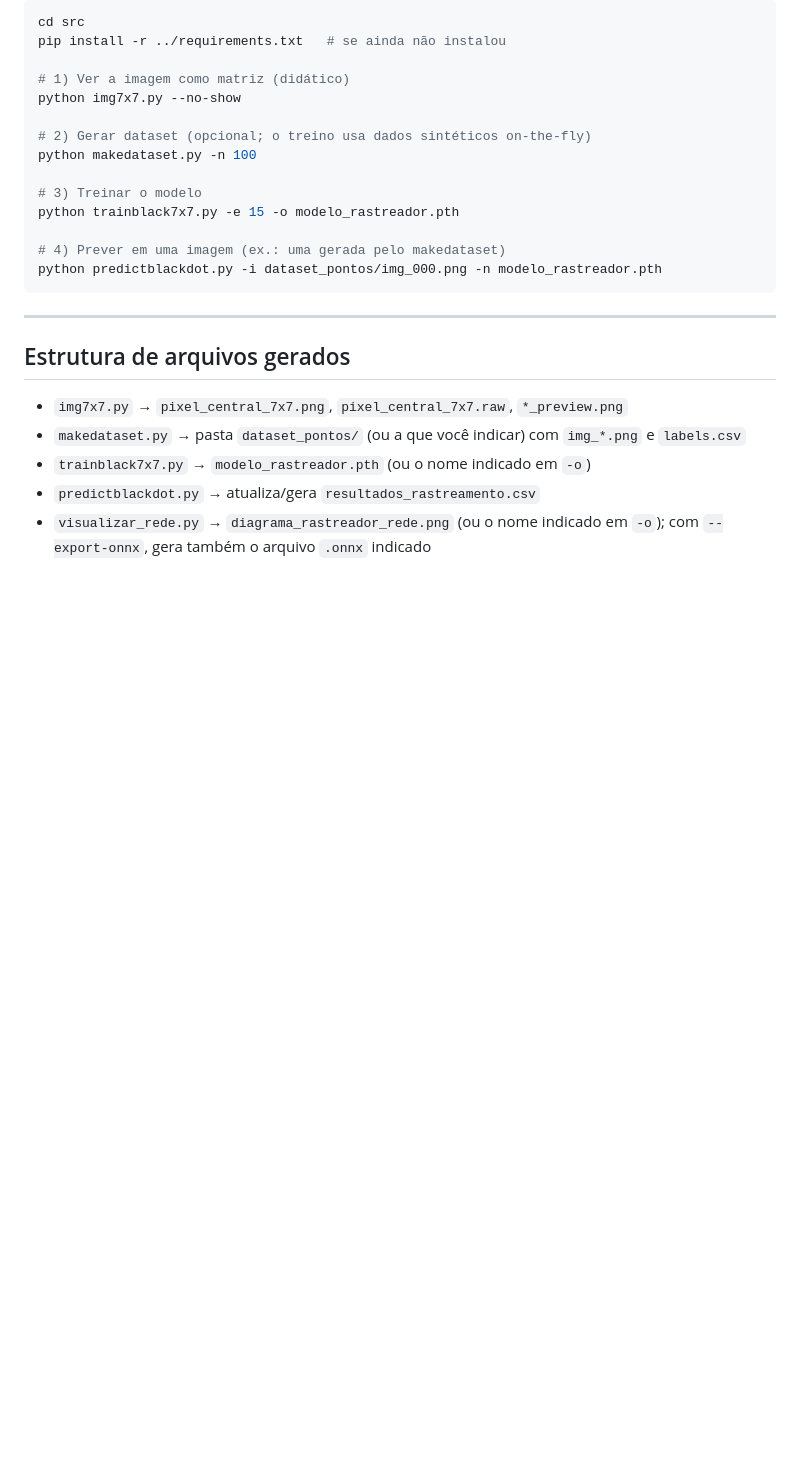
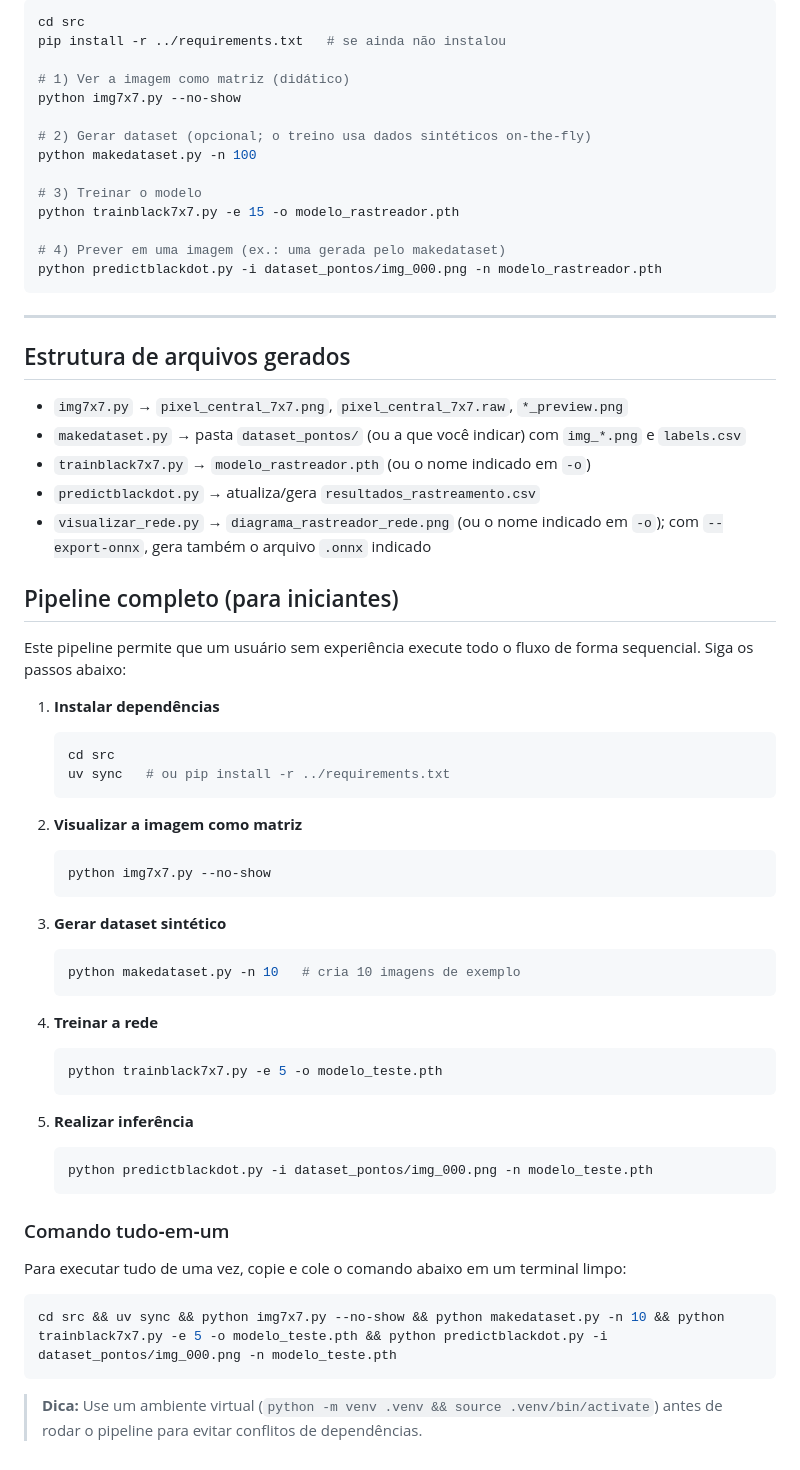
Before and after one commit to paulopreto/CompVison_ML_MovSport_2026_USP, a Markdown page: src/README.md, the part around one of its changes. Rendered like a GitHub page; blank space fills up the shorter version.

````diff
--- a/src/README.md
+++ b/src/README.md
@@ -134,3 +136,47 @@ python predictblackdot.py -i dataset_pontos/img_000.png -n modelo_rastreador.pth
 - `trainblack7x7.py` → `modelo_rastreador.pth` (ou o nome indicado em `-o`)
 - `predictblackdot.py` → atualiza/gera `resultados_rastreamento.csv`
 - `visualizar_rede.py` → `diagrama_rastreador_rede.png` (ou o nome indicado em `-o`); com `--export-onnx`, gera também o arquivo `.onnx` indicado
+
+## Pipeline completo (para iniciantes)
+
+Este pipeline permite que um usuário sem experiência execute todo o fluxo de forma sequencial. Siga os passos abaixo:
+
+1. **Instalar dependências**
+
+   ```bash
+   cd src
+   uv sync   # ou pip install -r ../requirements.txt
+   ```
+
+2. **Visualizar a imagem como matriz**
+
+   ```bash
+   python img7x7.py --no-show
+   ```
+
+3. **Gerar dataset sintético**
+
+   ```bash
+   python makedataset.py -n 10   # cria 10 imagens de exemplo
+   ```
+
+4. **Treinar a rede**
+
+   ```bash
+   python trainblack7x7.py -e 5 -o modelo_teste.pth
+   ```
+
+5. **Realizar inferência**
+   ```bash
+   python predictblackdot.py -i dataset_pontos/img_000.png -n modelo_teste.pth
+   ```
+
+### Comando tudo‑em‑um
+
+Para executar tudo de uma vez, copie e cole o comando abaixo em um terminal limpo:
+
+```bash
+cd src && uv sync && python img7x7.py --no-show && python makedataset.py -n 10 && python trainblack7x7.py -e 5 -o modelo_teste.pth && python predictblackdot.py -i dataset_pontos/img_000.png -n modelo_teste.pth
+```
+
+> **Dica:** Use um ambiente virtual (`python -m venv .venv && source .venv/bin/activate`) antes de rodar o pipeline para evitar conflitos de dependências.
````
Also changed, not shown: other parts of src/README.md (+11 -9 lines).
